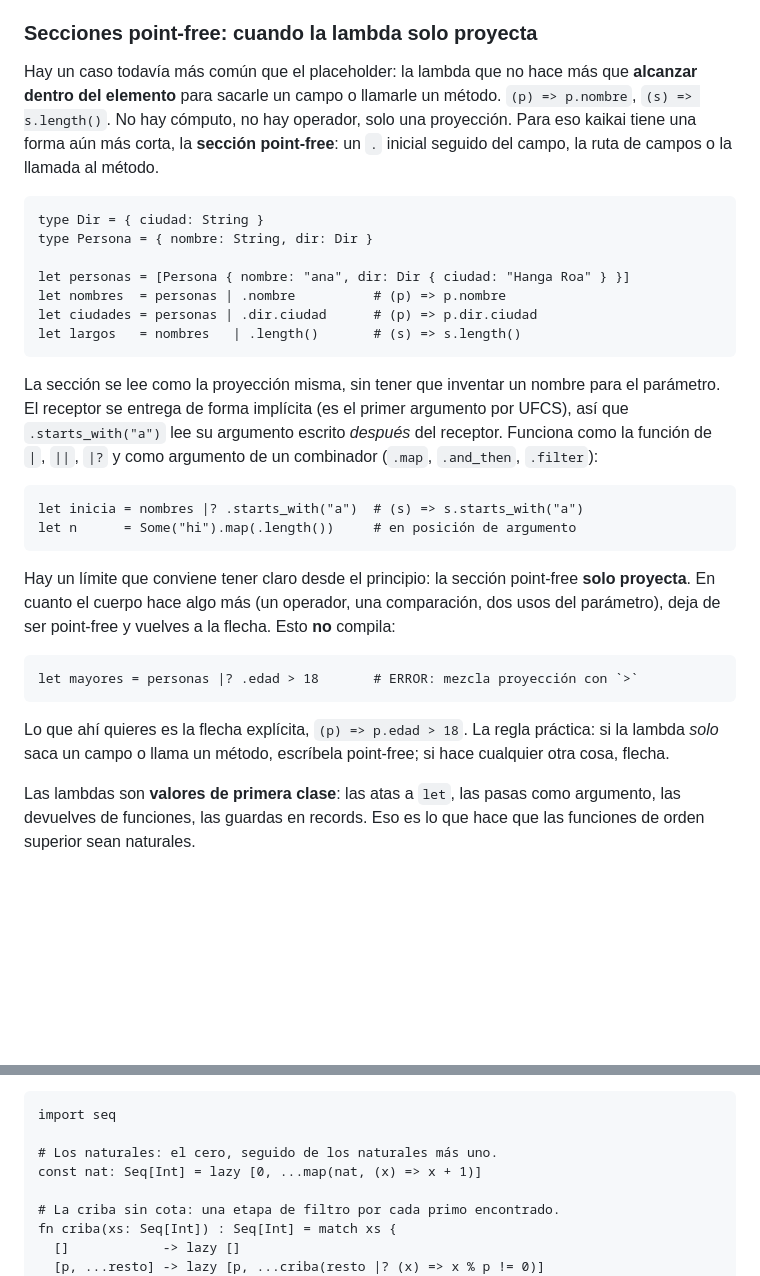
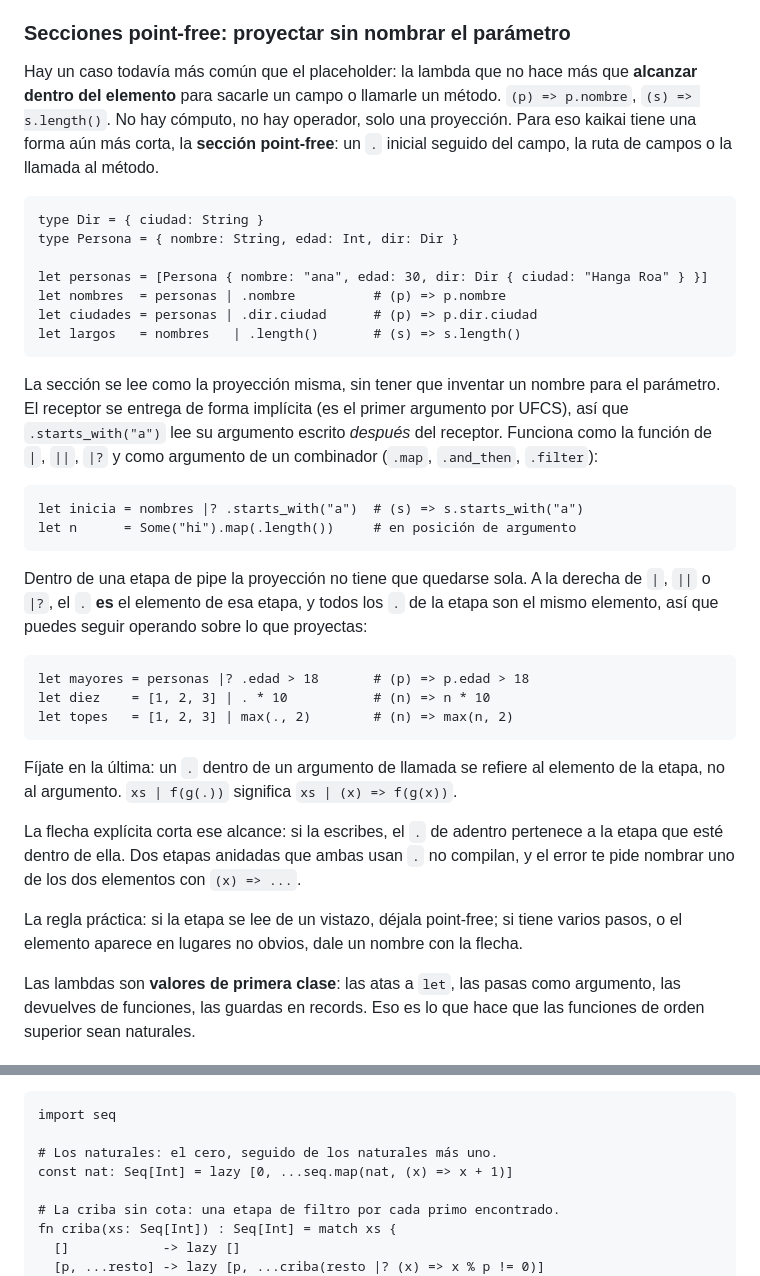
Before and after one commit to kaikailang-org/kaikai-book, a Markdown page: capitulos/cap06-funciones-pipelines.md, 2 parts joined by grey strips. GitHub-like rendering; blank space fills up the shorter version.

````diff
--- a/capitulos/cap06-funciones-pipelines.md
+++ b/capitulos/cap06-funciones-pipelines.md
@@ -164,7 +164,7 @@ Las reglas del placeholder son tres:
   vez, o cuando el nombre documenta la intención. Si la misma
   lambda aparece en tres lugares, dale un nombre.
 
-### Secciones point-free: cuando la lambda solo proyecta
+### Secciones point-free: proyectar sin nombrar el parámetro
 
 Hay un caso todavía más común que el placeholder: la lambda que
 no hace más que **alcanzar dentro del elemento** para sacarle un
@@ -176,9 +176,9 @@ ruta de campos o la llamada al método.
 
 ```kai
 type Dir = { ciudad: String }
-type Persona = { nombre: String, dir: Dir }
+type Persona = { nombre: String, edad: Int, dir: Dir }
 
-let personas = [Persona { nombre: "ana", dir: Dir { ciudad: "Hanga Roa" } }]
+let personas = [Persona { nombre: "ana", edad: 30, dir: Dir { ciudad: "Hanga Roa" } }]
 let nombres  = personas | .nombre          # (p) => p.nombre
 let ciudades = personas | .dir.ciudad      # (p) => p.dir.ciudad
 let largos   = nombres   | .length()       # (s) => s.length()
@@ -196,19 +196,29 @@ let inicia = nombres |? .starts_with("a")  # (s) => s.starts_with("a")
 let n      = Some("hi").map(.length())     # en posición de argumento
 ```
 
-Hay un límite que conviene tener claro desde el principio: la
-sección point-free **solo proyecta**. En cuanto el cuerpo hace
-algo más (un operador, una comparación, dos usos del
-parámetro), deja de ser point-free y vuelves a la flecha. Esto
-**no** compila:
+Dentro de una etapa de pipe la proyección no tiene que quedarse
+sola. A la derecha de `|`, `||` o `|?`, el `.` **es** el elemento
+de esa etapa, y todos los `.` de la etapa son el mismo elemento,
+así que puedes seguir operando sobre lo que proyectas:
 
 ```kai
-let mayores = personas |? .edad > 18       # ERROR: mezcla proyección con `>`
+let mayores = personas |? .edad > 18       # (p) => p.edad > 18
+let diez    = [1, 2, 3] | . * 10           # (n) => n * 10
+let topes   = [1, 2, 3] | max(., 2)        # (n) => max(n, 2)
 ```
 
-Lo que ahí quieres es la flecha explícita, `(p) => p.edad > 18`.
-La regla práctica: si la lambda *solo* saca un campo o llama un
-método, escríbela point-free; si hace cualquier otra cosa, flecha.
+Fíjate en la última: un `.` dentro de un argumento de llamada se
+refiere al elemento de la etapa, no al argumento. `xs | f(g(.))`
+significa `xs | (x) => f(g(x))`.
+
+La flecha explícita corta ese alcance: si la escribes, el `.` de
+adentro pertenece a la etapa que esté dentro de ella. Dos etapas
+anidadas que ambas usan `.` no compilan, y el error te pide
+nombrar uno de los dos elementos con `(x) => ...`.
+
+La regla práctica: si la etapa se lee de un vistazo, déjala
+point-free; si tiene varios pasos, o el elemento aparece en
+lugares no obvios, dale un nombre con la flecha.
 
 Las lambdas son **valores de primera clase**: las atas a
 `let`, las pasas como argumento, las devuelves de funciones,
@@ -505,7 +515,7 @@ definirse **en términos de sí misma**.
 import seq
 
 # Los naturales: el cero, seguido de los naturales más uno.
-const nat: Seq[Int] = lazy [0, ...map(nat, (x) => x + 1)]
+const nat: Seq[Int] = lazy [0, ...seq.map(nat, (x) => x + 1)]
 
 # La criba sin cota: una etapa de filtro por cada primo encontrado.
 fn criba(xs: Seq[Int]) : Seq[Int] = match xs {
````
Also changed, not shown: chapters/ch06-functions-pipelines.md (+23 -14 lines).
